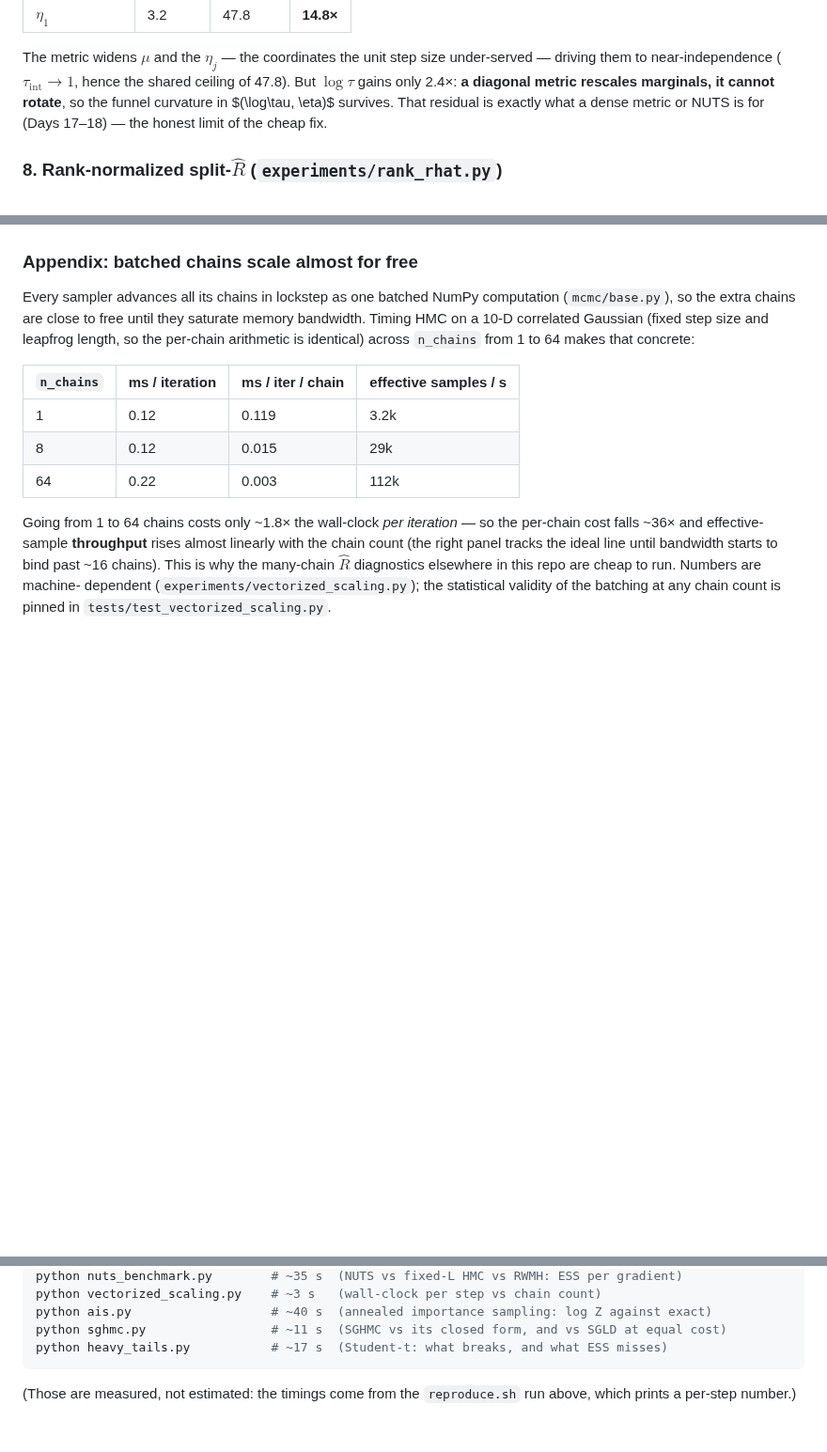
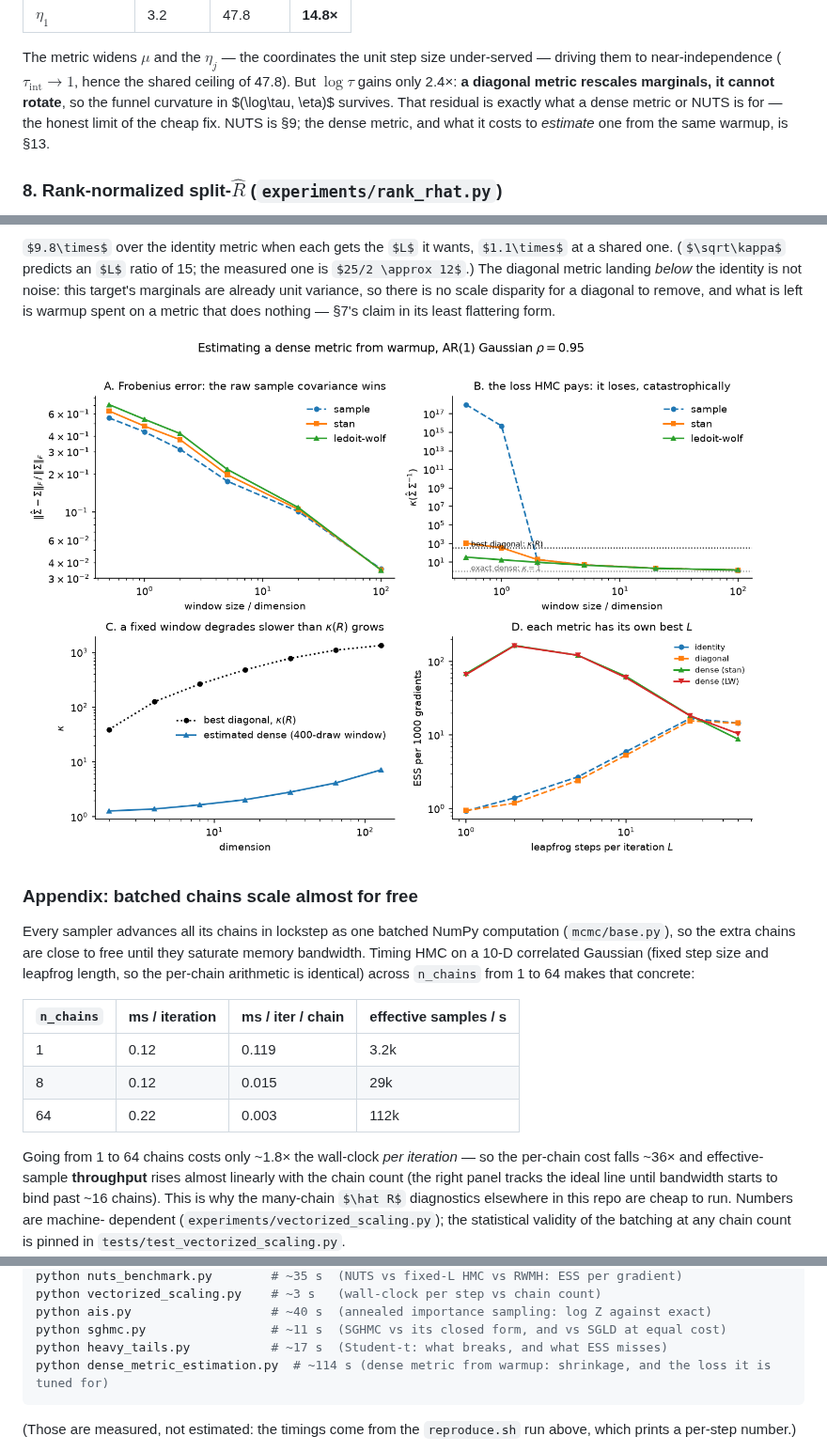
Before and after one commit to porth-bot/mcmc-from-scratch, a Markdown page: README.md, 3 parts joined by grey strips. Shown at 94% size. GitHub-like rendering; pictures changed too: figures/dense_metric_estimation.png (added); some formulas as TeX source; blank space fills up the shorter version.

````diff
--- a/README.md
+++ b/README.md
@@ -325,8 +325,9 @@ The metric widens $\mu$ and the $\eta_j$ — the coordinates the unit step size
 under-served — driving them to near-independence ($\tau_{\text{int}}\to 1$, hence
 the shared ceiling of 47.8). But $\log\tau$ gains only 2.4×: **a diagonal metric
 rescales marginals, it cannot rotate**, so the funnel curvature in $(\log\tau,
-\eta)$ survives. That residual is exactly what a dense metric or NUTS is for
-(Days 17–18) — the honest limit of the cheap fix.
+\eta)$ survives. That residual is exactly what a dense metric or NUTS is for —
+the honest limit of the cheap fix. NUTS is §9; the dense metric, and what it
+costs to *estimate* one from the same warmup, is §13.
 
 ### 8. Rank-normalized split-$\hat R$ (`experiments/rank_rhat.py`)
 
@@ -686,3 +754,12 @@ numbers are the i.i.d. ones above.
+$9.8\times$ over the identity metric when each gets the $L$ it wants, $1.1\times$
+at a shared one. ($\sqrt\kappa$ predicts an $L$ ratio of 15; the measured one is
+$25/2 \approx 12$.) The diagonal metric landing *below* the identity is not
+noise: this target's marginals are already unit variance, so there is no scale
+disparity for a diagonal to remove, and what is left is warmup spent on a metric
+that does nothing — §7's claim in its least flattering form.
+
+![dense metric estimation](figures/dense_metric_estimation.png)
+
 ### Appendix: batched chains scale almost for free
 
 Every sampler advances all its chains in lockstep as one batched NumPy
@@ -792,6 +869,7 @@ python vectorized_scaling.py    # ~3 s   (wall-clock per step vs chain count)
 python ais.py                   # ~40 s  (annealed importance sampling: log Z against exact)
 python sghmc.py                 # ~11 s  (SGHMC vs its closed form, and vs SGLD at equal cost)
 python heavy_tails.py           # ~17 s  (Student-t: what breaks, and what ESS misses)
+python dense_metric_estimation.py  # ~114 s (dense metric from warmup: shrinkage, and the loss it is tuned for)
 ```
 
 (Those are measured, not estimated: the timings come from the `reproduce.sh`
````
Also changed, not shown: other parts of README.md (+67 -0 lines), 2 other files.
